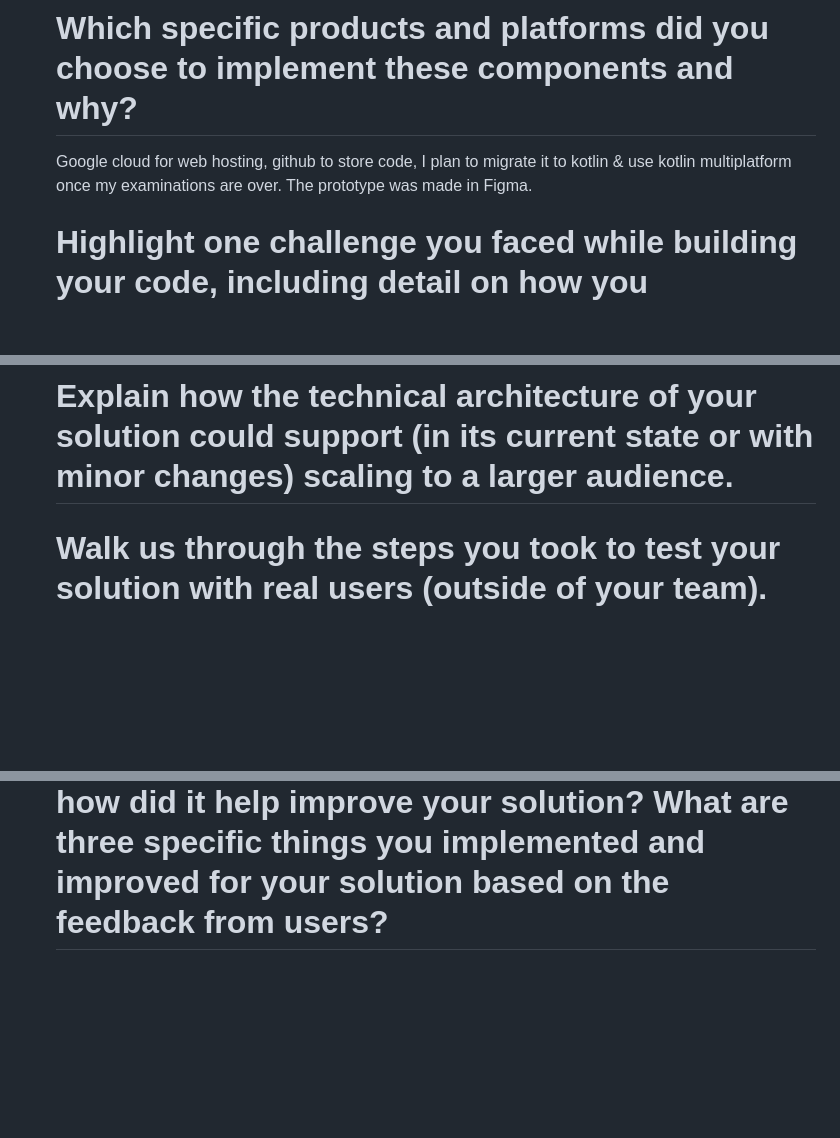
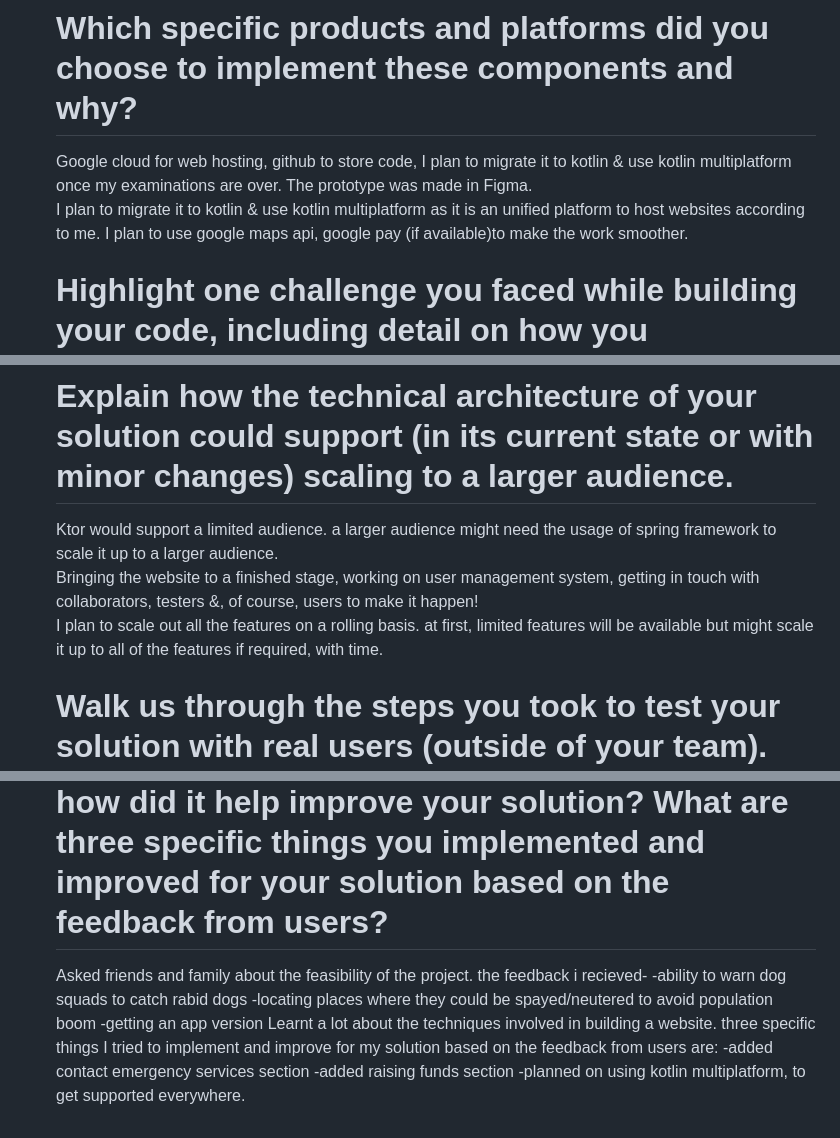
Before and after one commit to TithiB-del/SolutionChallenge2024, a Markdown page: About.md, 3 parts joined by grey strips. Drawn GitHub-style; blank space fills up the shorter version.

```diff
--- a/About.md
+++ b/About.md
@@ -41,7 +41,8 @@ I have plans to build a detailed website, which will serve as a point of informa
 <li>Appeal for Adoption get new but previously owned pets</li>
 
 # Which specific products and platforms did you choose to implement these components and why?
-<p>Google cloud for web hosting, github to store code, I plan to migrate it to kotlin & use kotlin multiplatform once my examinations are over. The prototype was made in Figma.
+<p>Google cloud for web hosting, github to store code, I plan to migrate it to kotlin & use kotlin multiplatform once my examinations are over. The prototype was made in Figma.<br>
+I plan to migrate it to kotlin & use kotlin multiplatform as it is an unified platform to host websites according to me. I plan to use google maps api, google pay (if available)to make the work smoother.
 
 # Highlight one challenge you faced while building your code, including detail on how you addressed the issue and the technical decisions and implementations you had to make.
 <p>Time management, brainstorming for a good idea.
@@ -56,5 +57,17 @@ I plan to scale out all the features on a rolling basis. at first, limited featu
 
 # How do you plan to scale your project further in terms of project features?
 # Explain how the technical architecture of your solution could support (in its current state or with minor changes) scaling to a larger audience.
+Ktor would support a limited audience. a larger audience might need the usage of spring framework to scale it up to a larger audience.<br>
+Bringing the website to a finished stage, working on user management system, getting in touch with collaborators, testers &, of course, users to make it happen!<br>
+I plan to scale out all the features on a rolling basis. at first, limited features will be available but might scale it up to all of the features if required, with time.
 
 # Walk us through the steps you took to test your solution with real users (outside of your team). Provide three specific feedback points you received from real users. What did you learn and how did it help improve your solution? What are three specific things you implemented and improved for your solution based on the feedback from users?
+Asked friends and family about the feasibility of the project. the feedback i recieved-
+-ability to warn dog squads to catch rabid dogs
+-locating places where they could be spayed/neutered to avoid population boom
+-getting an app version
+Learnt a lot about the techniques involved in building a website.
+three specific things I tried to implement and improve for my solution based on the feedback from users are:
+-added contact emergency services section
+-added raising funds section
+-planned on using kotlin multiplatform, to get supported everywhere.
```
